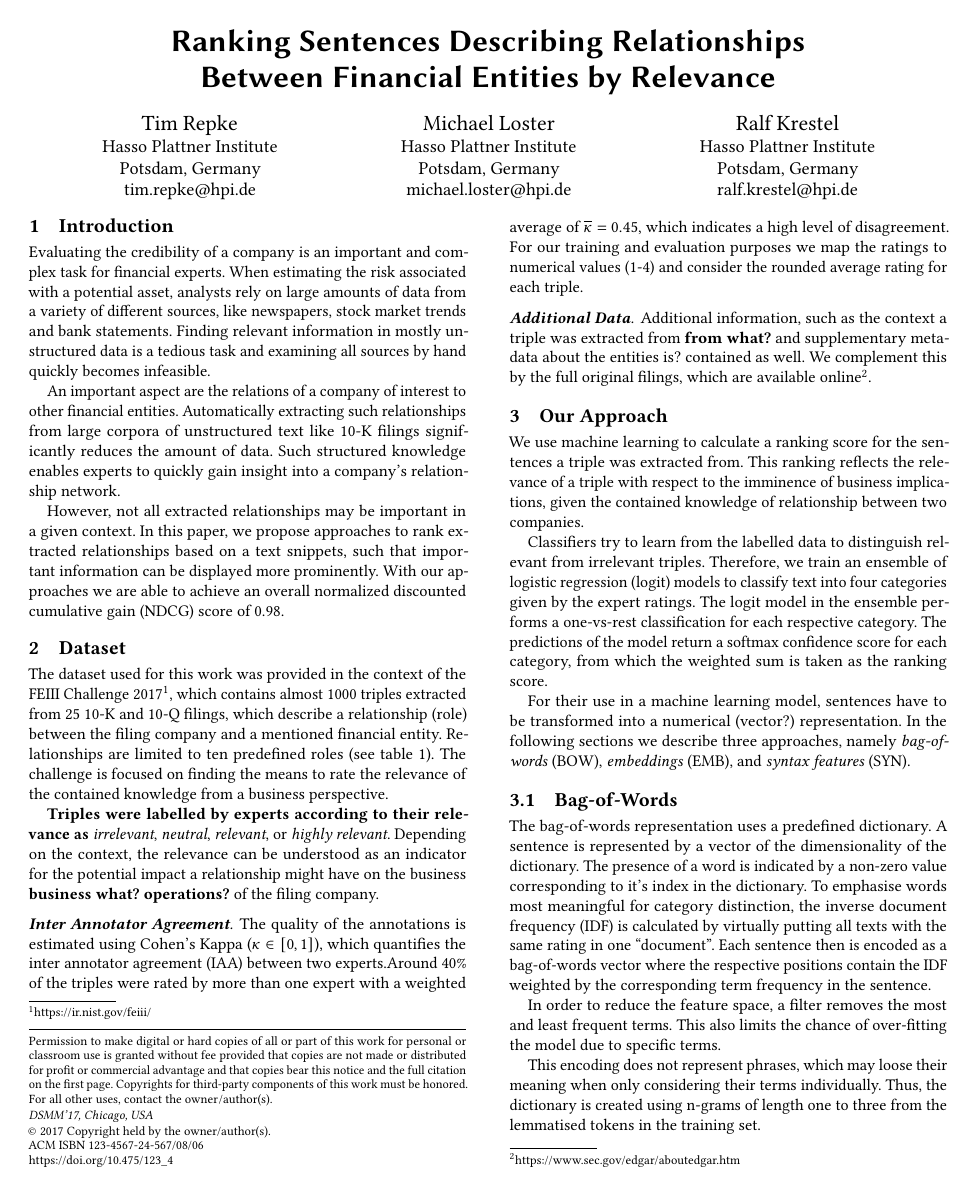
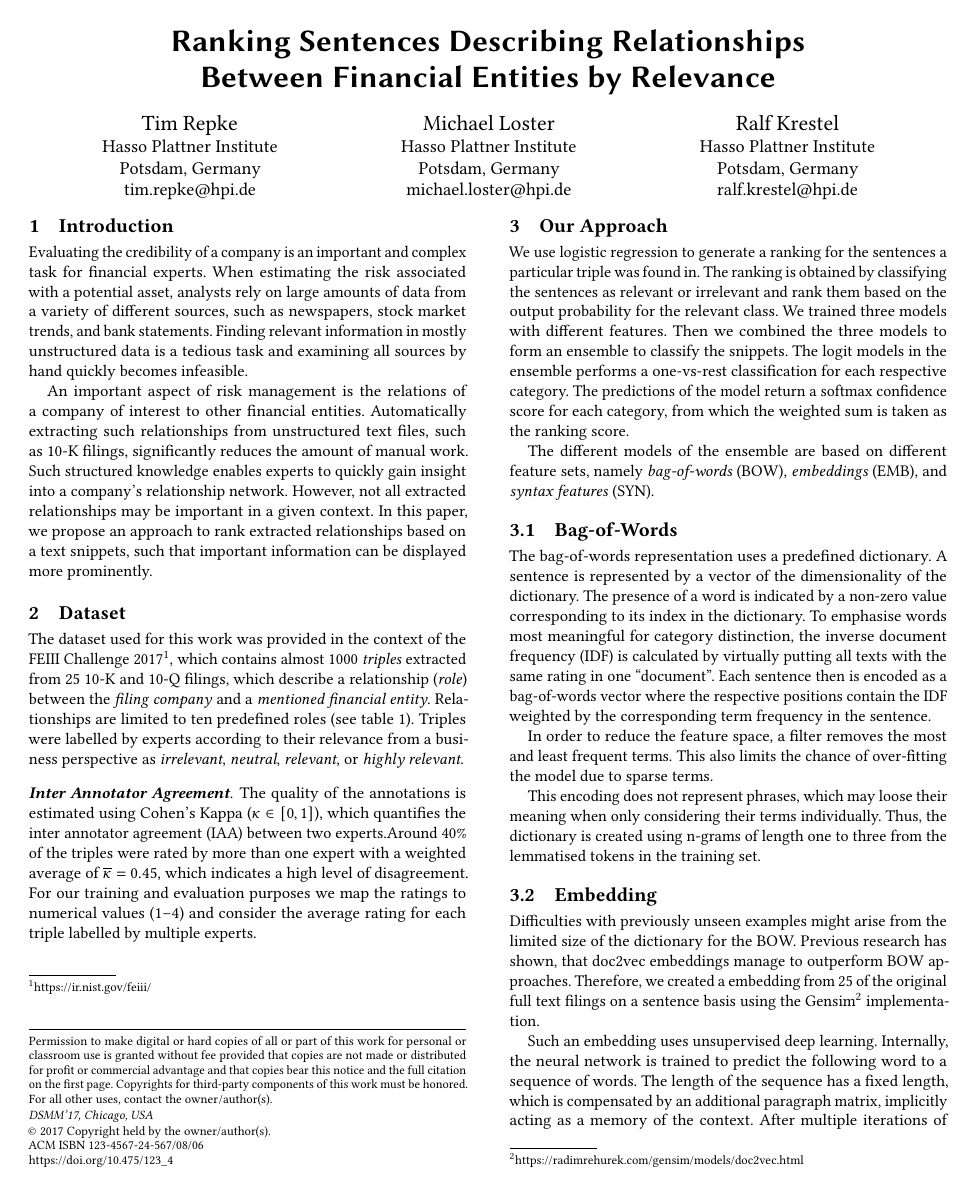
Before and after one commit to TimRepke/feiii2017, a LaTeX paper (paper/master.tex, which reads paper/content.tex): page 1 of 3. Compiled offline with pdfLaTeX.

Commit message:
first pass till approach

```diff
--- a/paper/content.tex
+++ b/paper/content.tex
@@ -7,55 +7,50 @@
 % what changed? more data. + availability
 
 Evaluating the credibility of a company is an important and complex task for financial experts.
-When estimating the risk associated with a potential asset, analysts rely on large amounts of data from a variety of different sources, like newspapers, stock market trends and bank statements.
+When estimating the risk associated with a potential asset, analysts rely on large amounts of data from a variety of different sources, such as newspapers, stock market trends, and bank statements.
 Finding relevant information in mostly unstructured data is a tedious task and examining all sources by hand quickly becomes infeasible.
 
-An important aspect are the relations of a company of interest to other financial entities.
-Automatically extracting such relationships from large corpora of unstructured text like 10-K filings significantly reduces the amount of data.
-%The structured knowledge can be presented to experts in a more meaningful way, so they can quickly gain insight into a company's relationship network.
+An important aspect of risk management is the relations of a company of interest to other financial entities.
+Automatically extracting such relationships from unstructured text files, such as 10-K filings, significantly reduces the amount of manual work.
 Such structured knowledge enables experts to quickly gain insight into a company's relationship network.
-
 However, not all extracted relationships may be important in a given context.
-In this paper, we propose approaches to rank extracted relationships based on a text snippets, such that important information can be displayed more prominently.
-With our approaches we are able to achieve an overall normalized discounted cumulative gain (NDCG) score of 0.98.
+In this paper, we propose an approach to rank extracted relationships based on a text snippets, such that important information can be displayed more prominently.
+%With our approach we are able to achieve an overall normalized discounted cumulative gain (NDCG) score of 0.98.
 
 \section{Dataset}
-The dataset used for this work was provided in the context of the FEIII Challenge 2017\footnote{\url{https://ir.nist.gov/feiii/}}, which contains almost 1000 triples extracted from 25 10-K and 10-Q filings, which describe a relationship (role) between the filing company and a mentioned financial entity.
+The dataset used for this work was provided in the context of the FEIII Challenge 2017\footnote{\url{https://ir.nist.gov/feiii/}}, which contains almost 1000 \emph{triples} extracted from 25 10-K and 10-Q filings, which describe a relationship (\emph{role}) between the \emph{filing company} and a \emph{mentioned financial entity}.
 Relationships are limited to ten predefined roles (see \fref{tab:roleresults}).
-The challenge is focused on finding the means to rate the relevance of the contained knowledge from a business perspective.
-
-%Experts labelled the relevance of triples as \textit{irrelevant}, \textit{neutral}, \textit{relevant}, or \textit{highly relevant}.
-\textbf{Triples were labelled by experts according to their relevance as} \textit{irrelevant}, \textit{neutral}, \textit{relevant}, or \textit{highly relevant}.
-Depending on the context, the relevance can be understood as an indicator for the potential impact a relationship might have on the business \textbf{business what? operations?} of the filing company.
+Triples were labelled by experts according to their relevance from a business perspective as \emph{irrelevant}, \emph{neutral}, \emph{relevant}, or \emph{highly relevant}.
+%Depending on the context, the relevance can be understood as an indicator for the potential impact a relationship might have on the business \textbf{business what? operations?} of the filing company.
 
 {\setlength{\parindent}{0cm}
 \paragraph{\textbf{Inter Annotator Agreement}}
 The quality of the annotations is estimated using Cohen's Kappa ($\kappa\in [0,1]$), which quantifies the inter annotator agreement (IAA) between two experts.%\cite{ir}.
 Around 40\% of the triples were rated by more than one expert with a weighted average of $\overline{\kappa}=0.45$, which indicates a high level of disagreement.
-For our training and evaluation purposes we map the ratings to numerical values (1-4) and consider the rounded average rating for each triple.
+For our training and evaluation purposes we map the ratings to numerical values (1--4) and consider the average rating for each triple labelled by multiple experts.
 }
 
-{\setlength{\parindent}{0cm}
-\paragraph{\textbf{Additional Data}}
-Additional information, such as the context a triple was extracted from \textbf{from what?} and supplementary meta-data about the entities is? contained as well.
-We complement this by the full original filings, which are available online\footnote{\url{https://www.sec.gov/edgar/aboutedgar.htm}}.
-%In total, these documents contain over 60k sentences (2M words).
-}
+%{\setlength{\parindent}{0cm}
+%\paragraph{\textbf{Additional Data}}
+%The triples were extracted from financial documents.
+%The surrounding sentences were used by experts to label them.
+%Besides the triples, additional information about the word context a triple was extracted from is also given.
+%We complement this by the full original filings, which are available online\footnote{\url{https://www.sec.gov/edgar/aboutedgar.htm}}.
+%}
 
 \section{Our Approach}
-We use machine learning to calculate a ranking score for the sentences a triple was extracted from.
-This ranking reflects the relevance of a triple with respect to the imminence of business implications, given the contained knowledge of relationship between two companies.
-
-Classifiers try to learn from the labelled data to distinguish relevant from irrelevant triples.
-Therefore, we train an ensemble of logistic regression (logit) models to classify text into four categories given by the expert ratings.
-The logit model in the ensemble performs a one-vs-rest classification for each respective category.
+We use logistic regression to generate a ranking for the sentences a particular triple was found in.
+%This ranking reflects the relevance of a sentence with respect to the imminence of business implications.
+The ranking is obtained by classifying the sentences as relevant or irrelevant and rank them based on the output probability for the relevant class.
+We trained three models with different features.
+Then we combined the three models to form an ensemble to classify the snippets.
+The logit models in the ensemble performs a one-vs-rest classification for each respective category.
 The predictions of the model return a softmax confidence score for each category, from which the weighted sum is taken as the ranking score.
 
 %For some roles, the number of samples is to small to train a reasonable model.
 %It was found, that training on the entire set, disregarding the roles, results in similar or even better performance.
 
-For their use in a machine learning model, sentences have to be transformed into a numerical (vector?) representation.
-In the following sections we describe three approaches, namely \textit{bag-of-words} (BOW), \textit{embeddings} (EMB), and \textit{syntax features} (SYN).
+The different models of the ensemble are based on different feature sets, namely \emph{bag-of-words} (BOW), \emph{embeddings} (EMB), and \emph{syntax features} (SYN).
 
 % classification model to produce score
 % try to learn from labelled data (whats rel/irrel)
@@ -66,12 +61,12 @@ In the following sections we describe three approaches, namely \textit{bag-of-wo
 \subsection{Bag-of-Words}
 The bag-of-words representation uses a predefined dictionary.
 A sentence is represented by a vector of the dimensionality of the dictionary.
-The presence of a word is indicated by a non-zero value corresponding to it's index in the dictionary.
+The presence of a word is indicated by a non-zero value corresponding to its index in the dictionary.
 To emphasise words most meaningful for category distinction, the inverse document frequency (IDF) is calculated by virtually putting all texts with the same rating in one ``document''.
 Each sentence then is encoded as a bag-of-words vector where the respective positions contain the IDF weighted by the corresponding term frequency in the sentence.
 
 In order to reduce the feature space, a filter removes the most and least frequent terms.
-This also limits the chance of over-fitting the model due to specific terms.
+This also limits the chance of over-fitting the model due to sparse terms.
 
 This encoding does not represent phrases, which may loose their meaning when only considering their terms individually.
 Thus, the dictionary is created using n-grams of length one to three from the lemmatised tokens in the training set.
```
Also changed, not shown: paper/Makefile.
